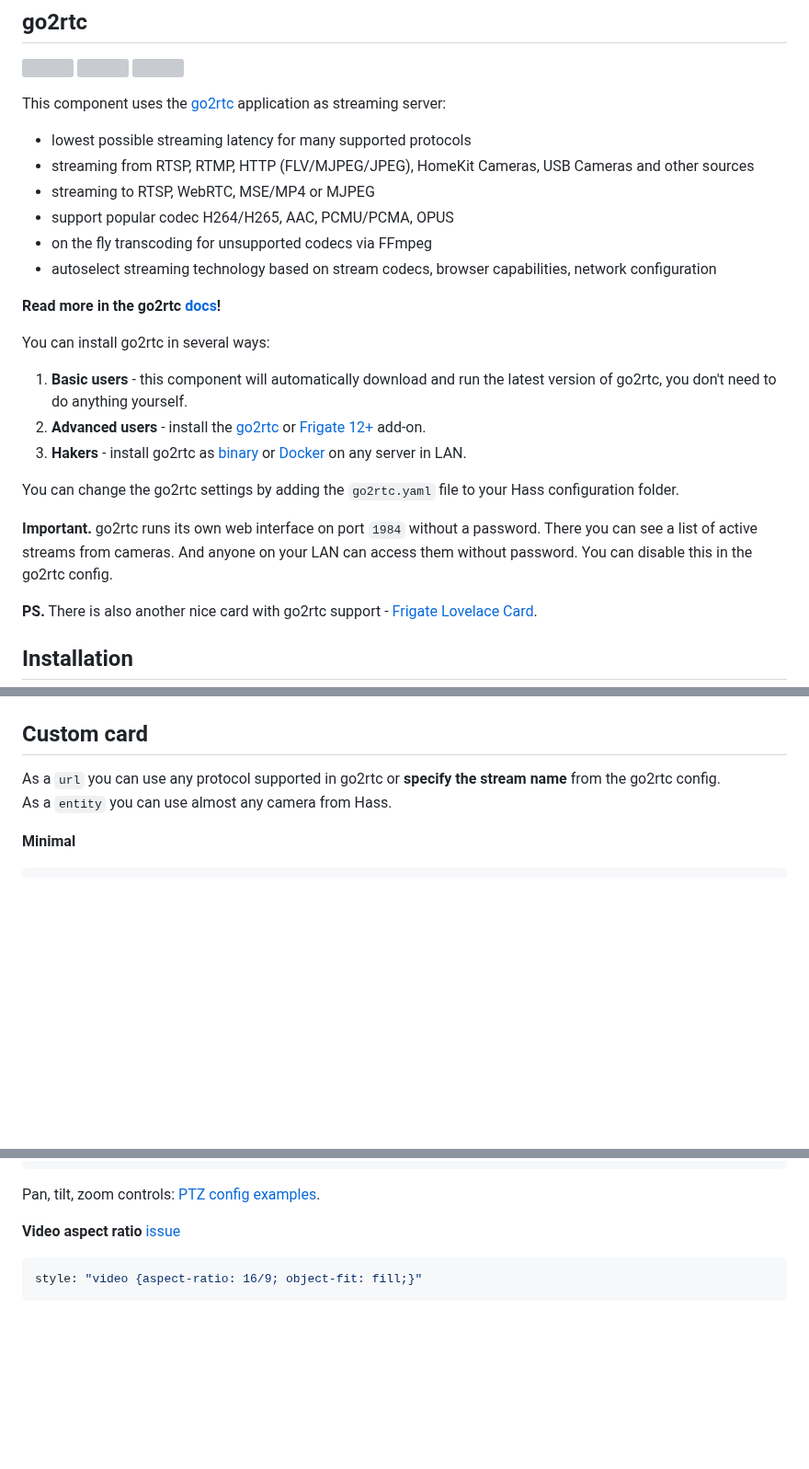
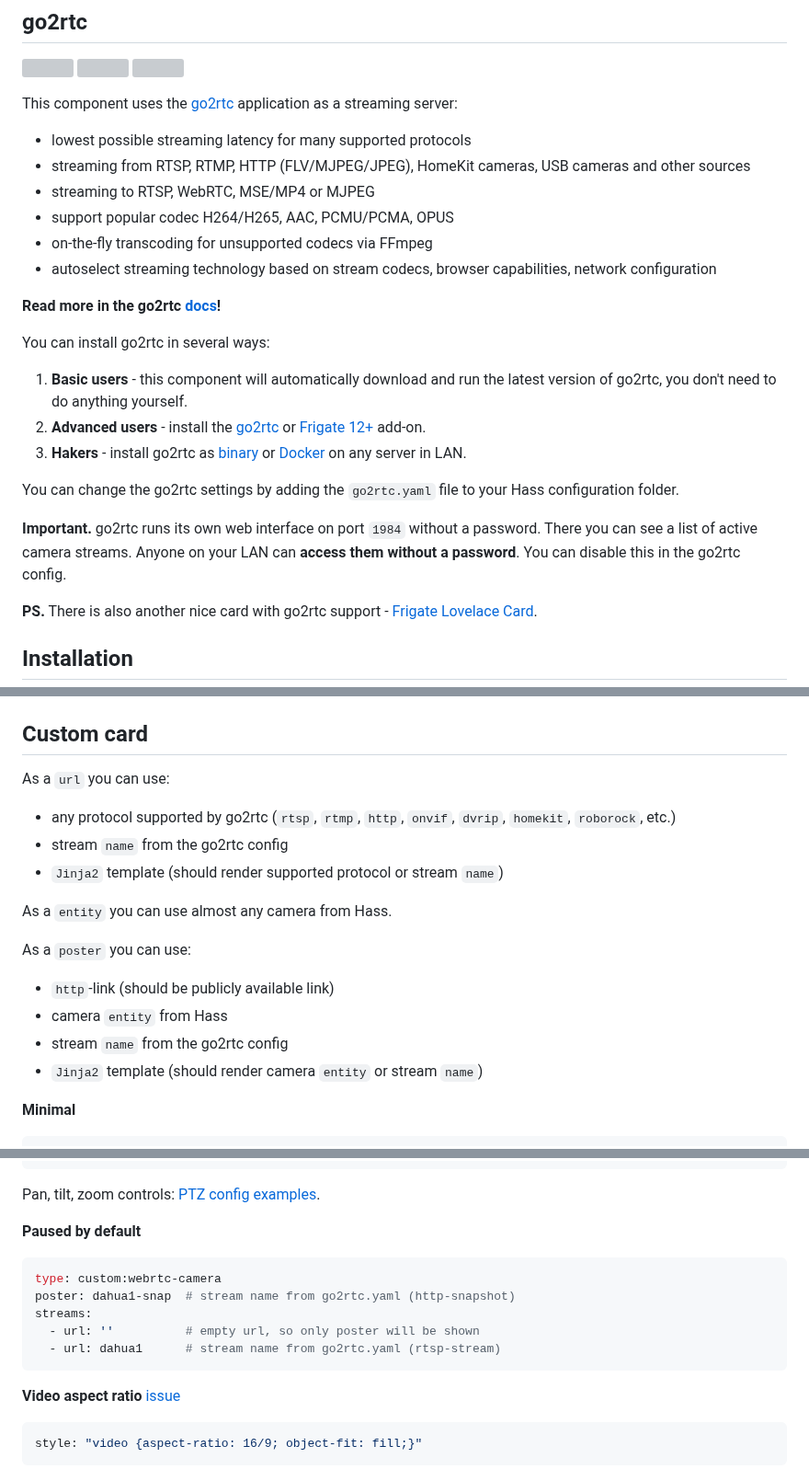
Before and after one commit to AlexxIT/WebRTC, a Markdown page: README.md, 3 parts joined by grey strips. Shown at 92% size. GitHub-like rendering; blank space fills up the shorter version; grey boxes are pictures that could not be loaded.

Commit message:
Update readme about posters

````diff
--- a/README.md
+++ b/README.md
@@ -30,13 +30,13 @@
 ![](https://img.shields.io/docker/pulls/alexxit/go2rtc?style=flat-square&logo=docker&logoColor=white&label=pulls)
 ![](https://img.shields.io/github/downloads/AlexxIT/go2rtc/total?color=blue&style=flat-square&logo=github)
 
-This component uses the [go2rtc](https://github.com/AlexxIT/go2rtc) application as streaming server:
+This component uses the [go2rtc](https://github.com/AlexxIT/go2rtc) application as a streaming server:
 
 - lowest possible streaming latency for many supported protocols
-- streaming from RTSP, RTMP, HTTP (FLV/MJPEG/JPEG), HomeKit Cameras, USB Cameras and other sources
+- streaming from RTSP, RTMP, HTTP (FLV/MJPEG/JPEG), HomeKit cameras, USB cameras and other sources
 - streaming to RTSP, WebRTC, MSE/MP4 or MJPEG
 - support popular codec H264/H265, AAC, PCMU/PCMA, OPUS
-- on the fly transcoding for unsupported codecs via FFmpeg
+- on-the-fly transcoding for unsupported codecs via FFmpeg
 - autoselect streaming technology based on stream codecs, browser capabilities, network configuration
 
 **Read more in the go2rtc [docs](https://github.com/AlexxIT/go2rtc)!**
@@ -49,7 +49,7 @@ You can install go2rtc in several ways:
 
 You can change the go2rtc settings by adding the `go2rtc.yaml` file to your Hass configuration folder.
 
-**Important.** go2rtc runs its own web interface on port `1984` without a password. There you can see a list of active streams from cameras. And anyone on your LAN can access them without password. You can disable this in the go2rtc config.
+**Important.** go2rtc runs its own web interface on port `1984` without a password. There you can see a list of active camera streams. Anyone on your LAN can **access them without a password**. You can disable this in the go2rtc config.
 
 **PS.** There is also another nice card with go2rtc support - [Frigate Lovelace Card](https://github.com/dermotduffy/frigate-hass-card).
 
@@ -82,8 +82,18 @@ Component **doesn't create devices and entities**. It creates only two services
 
 ## Custom card
 
-As a `url` you can use any protocol supported in go2rtc or **specify the stream name** from the go2rtc config.
+As a `url` you can use:
+- any protocol supported by go2rtc (`rtsp`, `rtmp`, `http`, `onvif`, `dvrip`, `homekit`, `roborock`, etc.)
+- stream `name` from the go2rtc config
+- `Jinja2` template (should render supported protocol or stream `name`)
+
 As a `entity` you can use almost any camera from Hass.
+
+As a `poster` you can use:
+- `http`-link (should be publicly available link)
+- camera `entity` from Hass
+- stream `name` from the go2rtc config
+- `Jinja2` template (should render camera `entity` or stream `name`)
 
 **Minimal**
 
@@ -164,6 +176,16 @@ shortcuts:  # custom shortcuts, default none
 ```
 
 Pan, tilt, zoom controls: [PTZ config examples](https://github.com/AlexxIT/WebRTC/wiki/PTZ-Config-Examples).
+
+**Paused by default**
+
+```yaml
+type: custom:webrtc-camera
+poster: dahua1-snap  # stream name from go2rtc.yaml (http-snapshot)
+streams:
+  - url: ''          # empty url, so only poster will be shown
+  - url: dahua1      # stream name from go2rtc.yaml (rtsp-stream)
+```
 
 **Video aspect ratio** [issue](https://github.com/AlexxIT/WebRTC/issues/21)
 
````
Also changed, not shown: other parts of README.md (+3 -7 lines).
